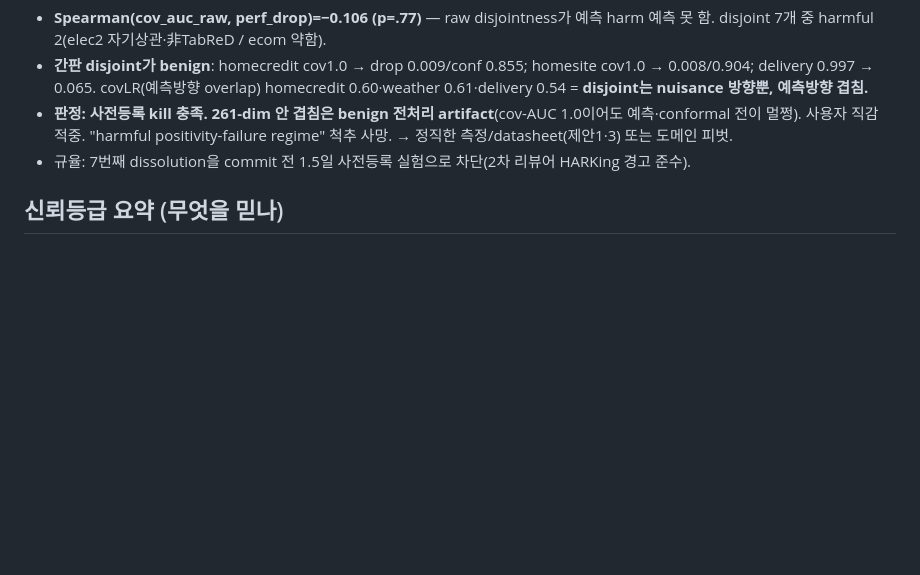
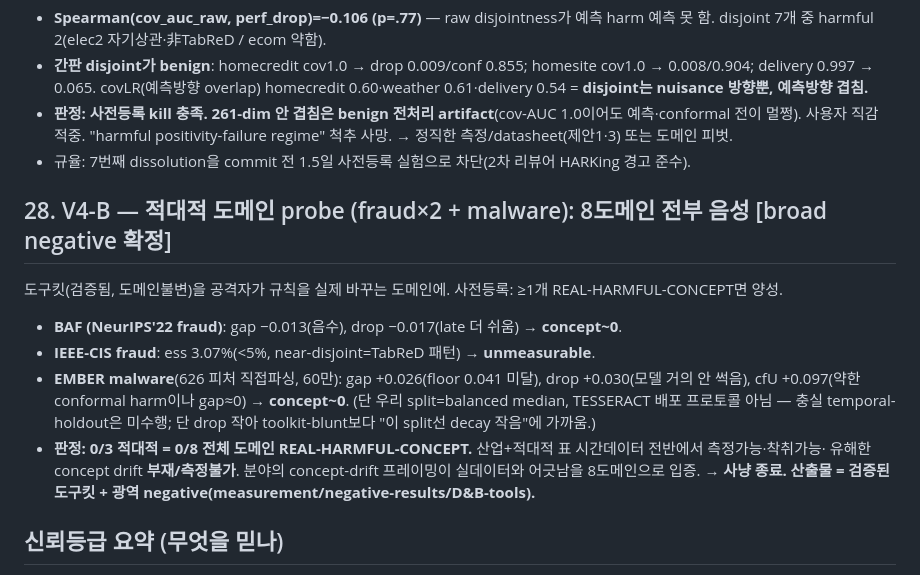
Before and after one commit to tonygjwns/explainableTabular, a Markdown page: RESULTS.md, the part around the change. Rendered like a GitHub page; blank space fills up the shorter version.

Commit message:
V4-B result: EMBER malware also negative — 0/8 domains show real harmful concept; hunt ends
Adversarial probe across fraud (BAF concept~0; IEEE-CIS unmeasurable, ess 3%) and malware (EMBER
concept~0: gap +0.026 < floor, drop +0.030 small, cfU +0.097 weak harm only). 0/3 adversarial =
0/8 total domains REAL-HARMFUL-CONCEPT. Even where attackers actively change the rule, the
validated toolkit finds exploitable measurable concept drift absent/unmeasurable.

Honest caveat: the EMBER split is balanced median, not the TESSERACT deployment protocol; but the
tiny perf drop (0.030) points to "little decay in this split" rather than "toolkit too blunt."

Conclusion: the hunt for a positive ends. The earned deliverable is {validated toolkit + a broad,
rigorous negative across 8 industrial + adversarial tabular temporal domains}: exploitable concept
drift is essentially absent or unmeasurable on real tabular data; the field's concept-drift framing
is mismatched. Target: measurement / negative-results / D&B-tools. Optional rigor: one faithful
EMBER temporal-holdout to preempt the split-artifact objection. RESULTS §28, PLAN_V4 updated.

Co-Authored-By: Claude Opus 4.8 <noreply@anthropic.com>

```diff
--- a/RESULTS.md
+++ b/RESULTS.md
@@ -342,6 +342,17 @@ overlap·split-conformal late coverage·perf_drop).
   사용자 직감 적중. "harmful positivity-failure regime" 척추 사망. → 정직한 측정/datasheet(제안1·3) 또는 도메인 피벗.
 - 규율: 7번째 dissolution을 commit 전 1.5일 사전등록 실험으로 차단(2차 리뷰어 HARKing 경고 준수).
 
+## 28. V4-B — 적대적 도메인 probe (fraud×2 + malware): 8도메인 전부 음성  [broad negative 확정]
+도구킷(검증됨, 도메인불변)을 공격자가 규칙을 실제 바꾸는 도메인에. 사전등록: ≥1개 REAL-HARMFUL-CONCEPT면 양성.
+- **BAF (NeurIPS'22 fraud)**: gap −0.013(음수), drop −0.017(late 더 쉬움) → **concept~0**.
+- **IEEE-CIS fraud**: ess 3.07%(<5%, near-disjoint=TabReD 패턴) → **unmeasurable**.
+- **EMBER malware**(626 피처 직접파싱, 60만): gap +0.026(floor 0.041 미달), drop +0.030(모델 거의 안 썩음),
+  cfU +0.097(약한 conformal harm이나 gap≈0) → **concept~0**. (단 우리 split=balanced median, TESSERACT 배포
+  프로토콜 아님 — 충실 temporal-holdout은 미수행; 단 drop 작아 toolkit-blunt보다 "이 split선 decay 작음"에 가까움.)
+- **판정: 0/3 적대적 = 0/8 전체 도메인 REAL-HARMFUL-CONCEPT.** 산업+적대적 표 시간데이터 전반에서 측정가능·착취가능·
+  유해한 concept drift **부재/측정불가**. 분야의 concept-drift 프레이밍이 실데이터와 어긋남을 8도메인으로 입증.
+  → **사냥 종료. 산출물 = 검증된 도구킷 + 광역 negative(measurement/negative-results/D&B-tools).**
+
 ## 신뢰등급 요약 (무엇을 믿나)
 - **Solid**: Phase0 재현 · 구현 정확(합성 +87%) · 강한 pervasive covariate drift · **elec2 within-overlap concept +0.166** · Q1 충실성 PASS(게이트).
 - **Tentative/대체됨**: 전역 concept gap(#6, 오염) · elec2 as-built 음성(#7, 부서진 메커니즘 — 재검 중).
```
Also changed, not shown: PLAN_V4.md (+7 -0 lines).
